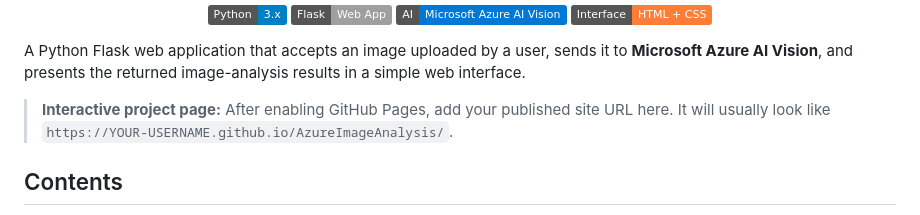
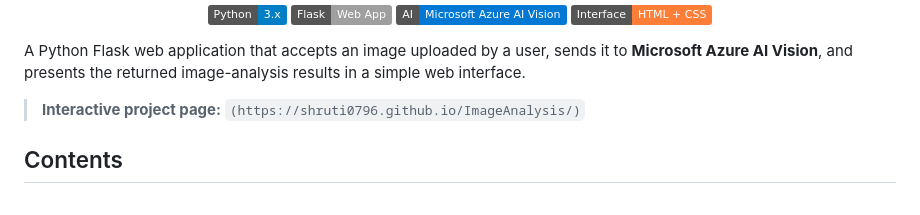
Before and after one commit to Shruti0796/ImageAnalysis, a Markdown page: README.md, the part around the change. Drawn GitHub-style; badges without logos.

Commit message:
Change interactive project page URL
Updated the interactive project page URL in README.

```diff
--- a/README.md
+++ b/README.md
@@ -13,7 +13,7 @@
 
 A Python Flask web application that accepts an image uploaded by a user, sends it to **Microsoft Azure AI Vision**, and presents the returned image-analysis results in a simple web interface.
 
-> **Interactive project page:** After enabling GitHub Pages, add your published site URL here. It will usually look like `https://YOUR-USERNAME.github.io/AzureImageAnalysis/`.
+> **Interactive project page:** `(https://shruti0796.github.io/ImageAnalysis/)`
 
 ## Contents
 
```
